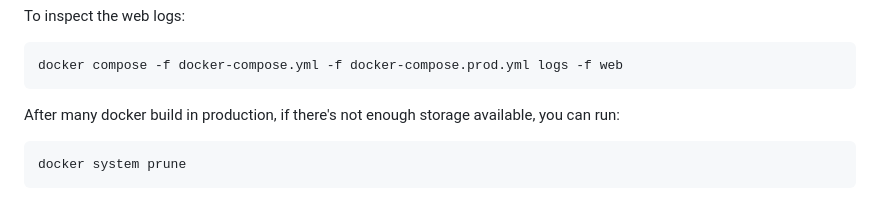
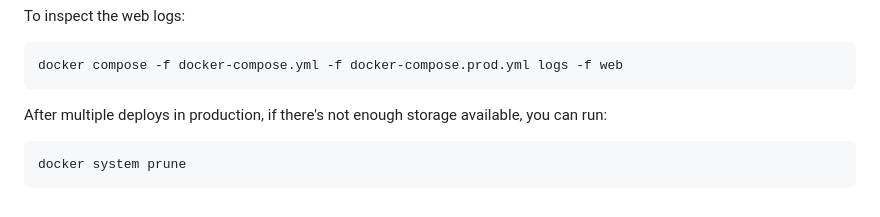
Before and after one commit to pln-fing-udelar/mwahaha-vote-webapp, a Markdown page: README.md, the part around the change. Rendered like a GitHub page.

Commit message:
Make a statement in the README clearer

````diff
--- a/README.md
+++ b/README.md
@@ -114,7 +114,7 @@ To inspect the web logs:
 docker compose -f docker-compose.yml -f docker-compose.prod.yml logs -f web
 ```
 
-After many docker build in production, if there's not enough storage available, you can run:
+After multiple deploys in production, if there's not enough storage available, you can run:
 
 ```bash
 docker system prune
````
